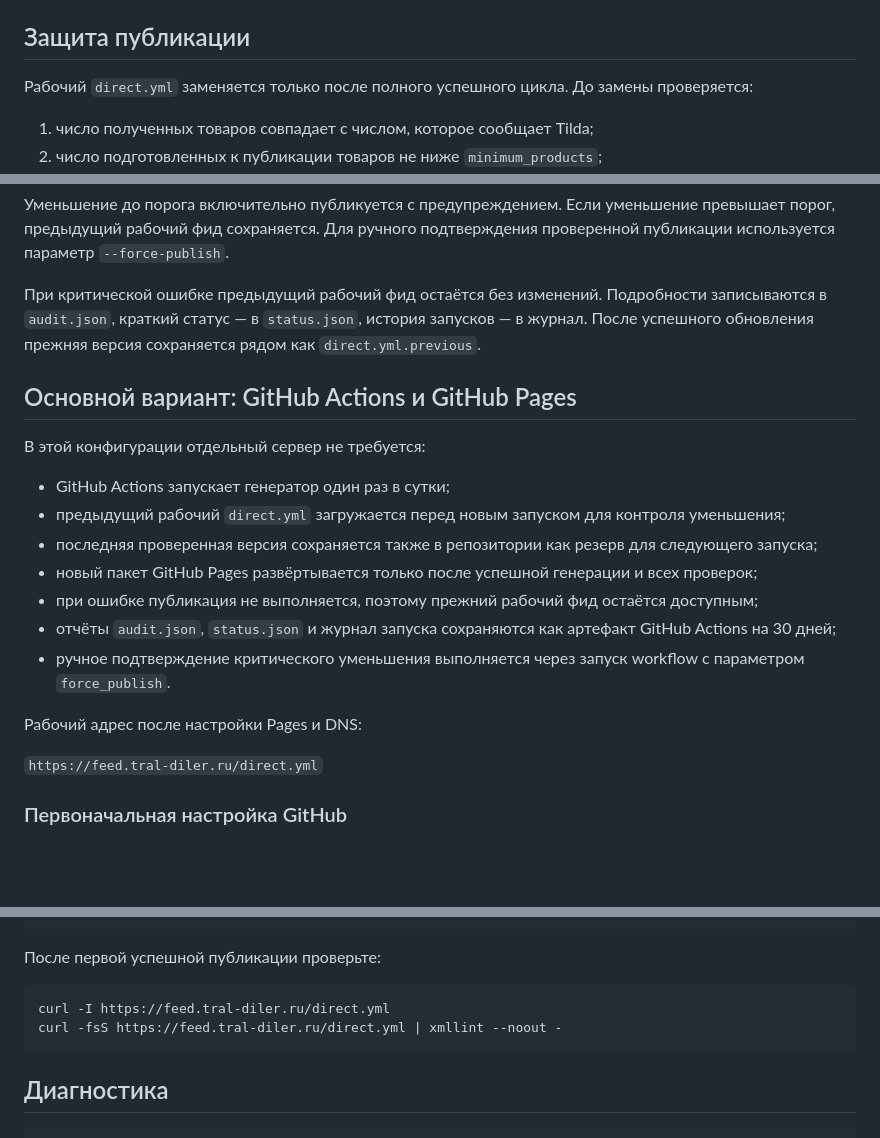
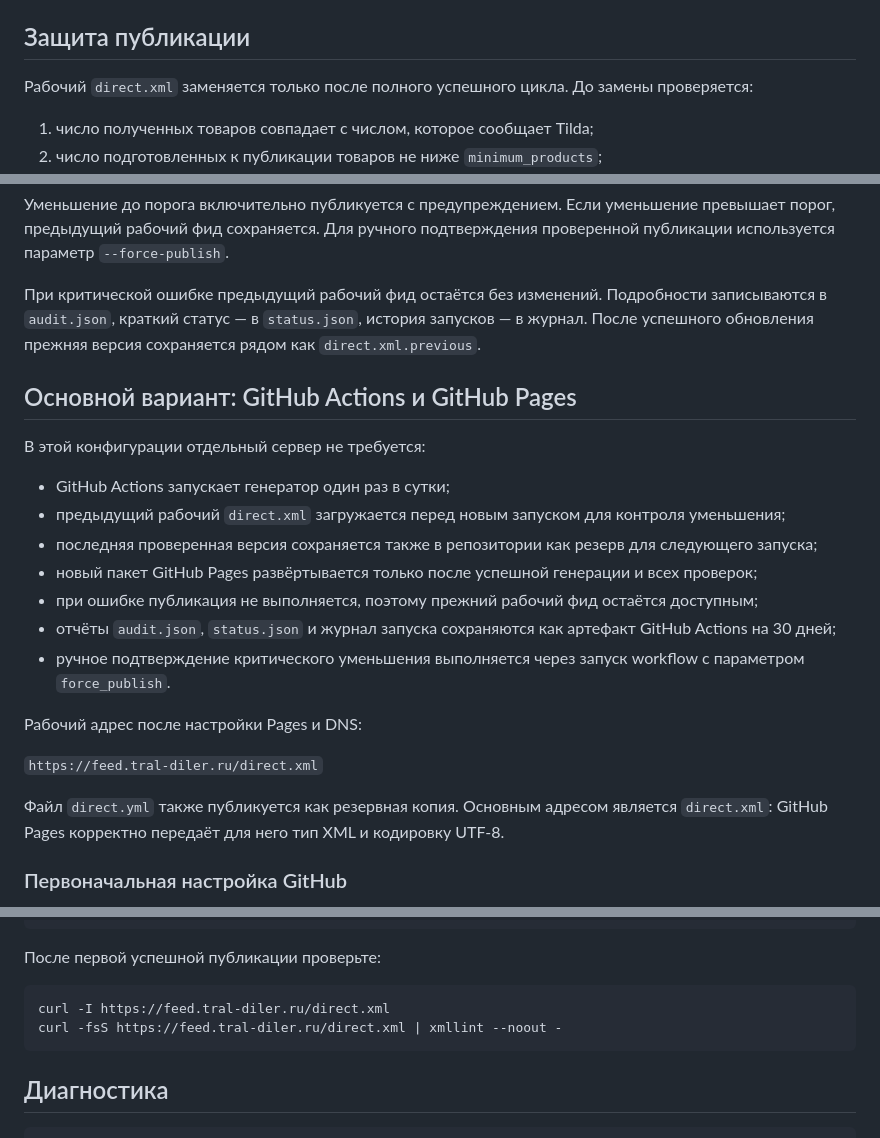
Before and after one commit to yurapanfiloff-cyber/tral-yml-feed, a Markdown page: README.md, 3 parts joined by grey strips. GitHub-like rendering; blank space fills up the shorter version.

Commit message:
Fix UTF-8 feed delivery on GitHub Pages

````diff
--- a/README.md
+++ b/README.md
@@ -24,7 +24,7 @@
 
 ## Защита публикации
 
-Рабочий `direct.yml` заменяется только после полного успешного цикла. До замены проверяется:
+Рабочий `direct.xml` заменяется только после полного успешного цикла. До замены проверяется:
 
 1. число полученных товаров совпадает с числом, которое сообщает Tilda;
 2. число подготовленных к публикации товаров не ниже `minimum_products`;
@@ -37,14 +37,14 @@
 
 Уменьшение до порога включительно публикуется с предупреждением. Если уменьшение превышает порог, предыдущий рабочий фид сохраняется. Для ручного подтверждения проверенной публикации используется параметр `--force-publish`.
 
-При критической ошибке предыдущий рабочий фид остаётся без изменений. Подробности записываются в `audit.json`, краткий статус — в `status.json`, история запусков — в журнал. После успешного обновления прежняя версия сохраняется рядом как `direct.yml.previous`.
+При критической ошибке предыдущий рабочий фид остаётся без изменений. Подробности записываются в `audit.json`, краткий статус — в `status.json`, история запусков — в журнал. После успешного обновления прежняя версия сохраняется рядом как `direct.xml.previous`.
 
 ## Основной вариант: GitHub Actions и GitHub Pages
 
 В этой конфигурации отдельный сервер не требуется:
 
 - GitHub Actions запускает генератор один раз в сутки;
-- предыдущий рабочий `direct.yml` загружается перед новым запуском для контроля уменьшения;
+- предыдущий рабочий `direct.xml` загружается перед новым запуском для контроля уменьшения;
 - последняя проверенная версия сохраняется также в репозитории как резерв для следующего запуска;
 - новый пакет GitHub Pages развёртывается только после успешной генерации и всех проверок;
 - при ошибке публикация не выполняется, поэтому прежний рабочий фид остаётся доступным;
@@ -53,7 +53,10 @@
 
 Рабочий адрес после настройки Pages и DNS:
 
-`https://feed.tral-diler.ru/direct.yml`
+`https://feed.tral-diler.ru/direct.xml`
+
+Файл `direct.yml` также публикуется как резервная копия. Основным адресом является
+`direct.xml`: GitHub Pages корректно передаёт для него тип XML и кодировку UTF-8.
 
 ### Первоначальная настройка GitHub
 
@@ -171,8 +174,8 @@ systemctl reload nginx
 После первой успешной публикации проверьте:
 
 ```bash
-curl -I https://feed.tral-diler.ru/direct.yml
-curl -fsS https://feed.tral-diler.ru/direct.yml | xmllint --noout -
+curl -I https://feed.tral-diler.ru/direct.xml
+curl -fsS https://feed.tral-diler.ru/direct.xml | xmllint --noout -
 ```
 
 ## Диагностика
````
Also changed, not shown: other parts of README.md (+1 -1 lines).
